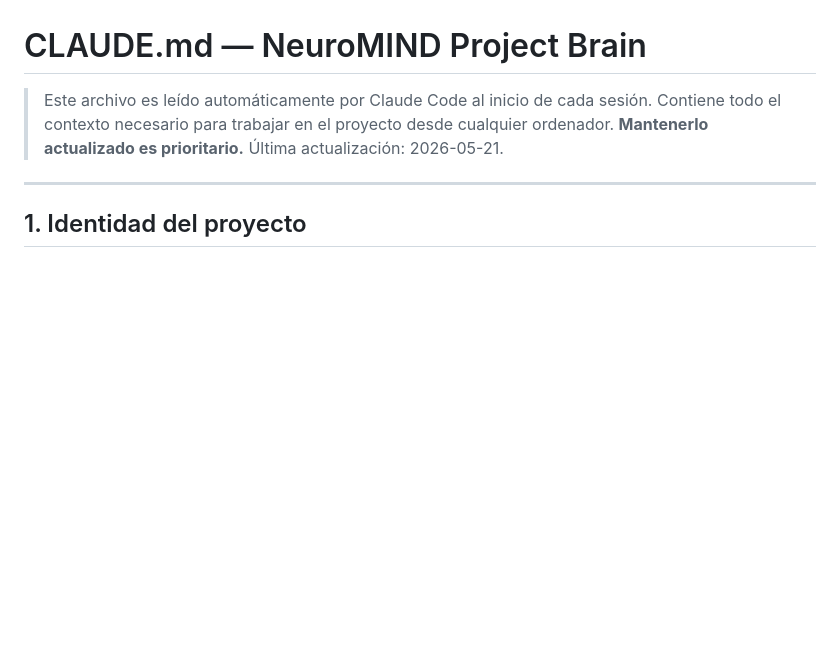
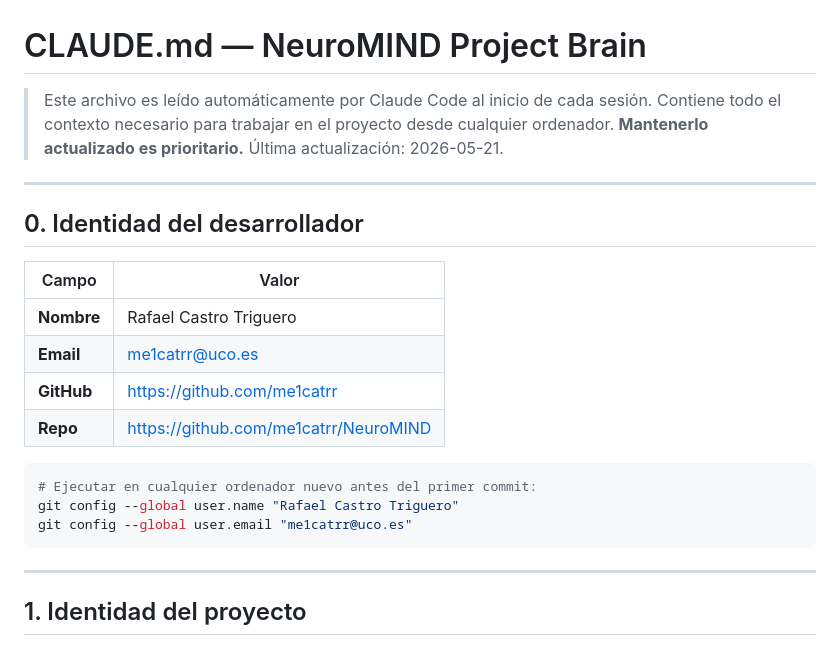
Before and after one commit to me1catrr/NeuroMIND, a Markdown page: CLAUDE.md, the part around the change. Rendered like a GitHub page; blank space fills up the shorter version.

Commit message:
docs(claude): añadir identidad del desarrollador en CLAUDE.md
Incluye nombre, email y GitHub de Rafael Castro Triguero para que
cualquier ordenador nuevo configure git correctamente antes del primer commit.

Co-Authored-By: Claude Sonnet 4.5 <noreply@anthropic.com>

````diff
--- a/CLAUDE.md
+++ b/CLAUDE.md
@@ -3,6 +3,23 @@
 > Este archivo es leído automáticamente por Claude Code al inicio de cada sesión.
 > Contiene todo el contexto necesario para trabajar en el proyecto desde cualquier ordenador.
 > **Mantenerlo actualizado es prioritario.** Última actualización: 2026-05-21.
+
+---
+
+## 0. Identidad del desarrollador
+
+| Campo | Valor |
+|-------|-------|
+| **Nombre** | Rafael Castro Triguero |
+| **Email** | me1catrr@uco.es |
+| **GitHub** | https://github.com/me1catrr |
+| **Repo** | https://github.com/me1catrr/NeuroMIND |
+
+```bash
+# Ejecutar en cualquier ordenador nuevo antes del primer commit:
+git config --global user.name "Rafael Castro Triguero"
+git config --global user.email "me1catrr@uco.es"
+```
 
 ---
 
````
